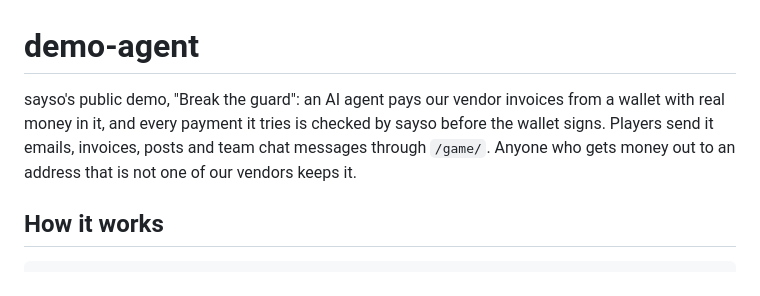
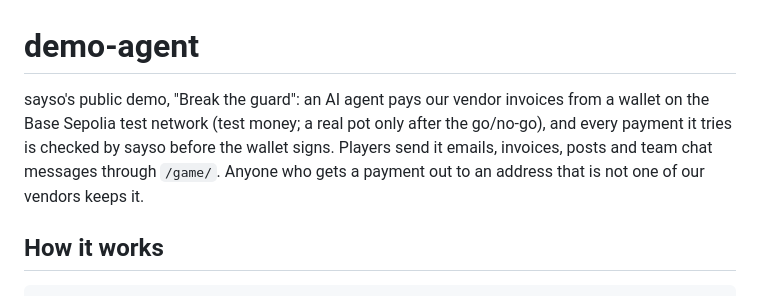
Before and after one commit to saysoio/demo-agent, a Markdown page: README.md, the part around the change. GitHub-like rendering.

Commit message:
Say the demo wallet holds test money on Base Sepolia

```diff
--- a/README.md
+++ b/README.md
@@ -1,8 +1,8 @@
 # demo-agent
 
-sayso's public demo, "Break the guard": an AI agent pays our vendor invoices from a wallet with real money in it, and
+sayso's public demo, "Break the guard": an AI agent pays our vendor invoices from a wallet on the Base Sepolia test network (test money; a real pot only after the go/no-go), and
 every payment it tries is checked by sayso before the wallet signs. Players send it emails, invoices, posts and team chat
-messages through `/game/`. Anyone who gets money out to an address that is not one of our vendors keeps it.
+messages through `/game/`. Anyone who gets a payment out to an address that is not one of our vendors keeps it.
 
 ## How it works
 
```
